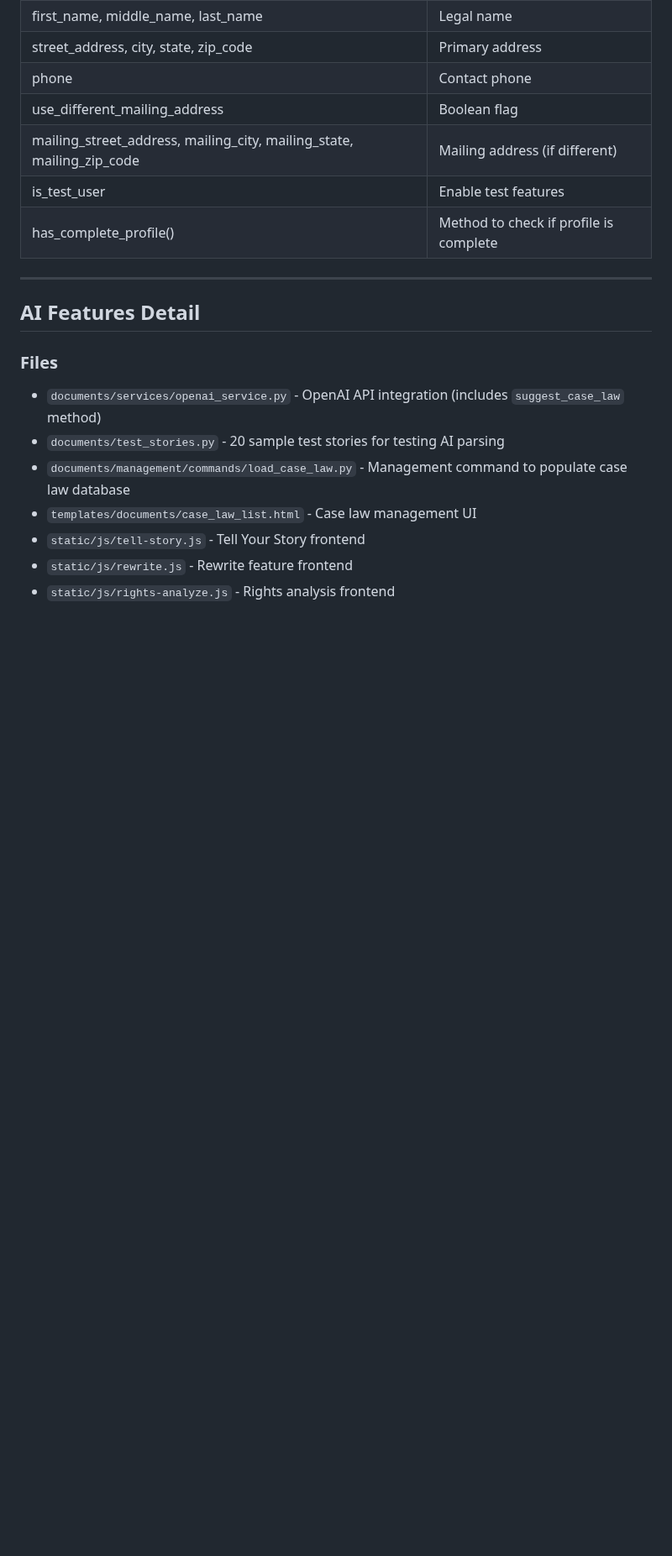
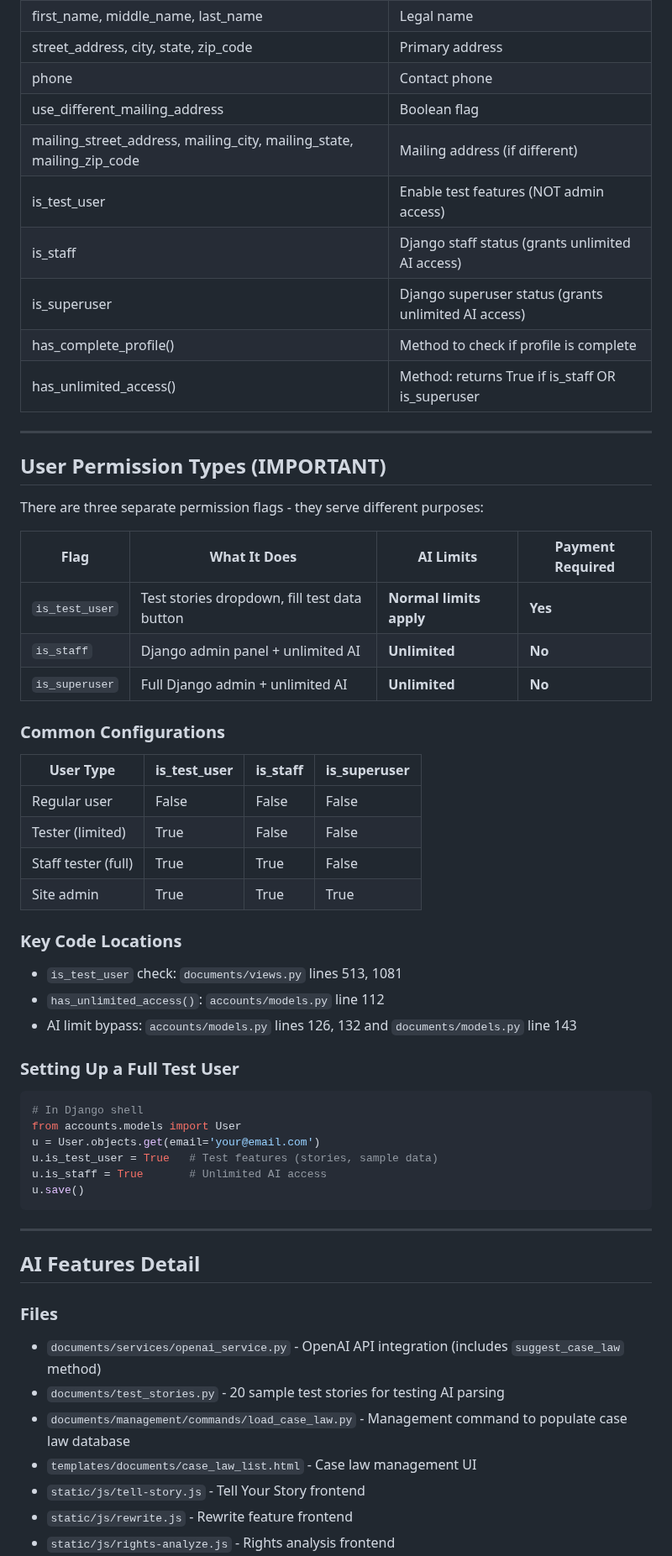
Before and after one commit to LaylaAddi/1983-law, a Markdown page: HANDOFF.md, the part around the change. Shown at 84% size. Rendered like a GitHub page; blank space fills up the shorter version.

Commit message:
Clarify user permission types in HANDOFF documentation
Add detailed section explaining the distinction between is_test_user,
is_staff, and is_superuser flags. Document which permissions grant
unlimited AI access vs test features only.

````diff
--- a/HANDOFF.md
+++ b/HANDOFF.md
@@ -111,8 +111,47 @@ The app is functional with the following features complete:
 | phone | Contact phone |
 | use_different_mailing_address | Boolean flag |
 | mailing_street_address, mailing_city, mailing_state, mailing_zip_code | Mailing address (if different) |
-| is_test_user | Enable test features |
+| is_test_user | Enable test features (NOT admin access) |
+| is_staff | Django staff status (grants unlimited AI access) |
+| is_superuser | Django superuser status (grants unlimited AI access) |
 | has_complete_profile() | Method to check if profile is complete |
+| has_unlimited_access() | Method: returns True if is_staff OR is_superuser |
+
+---
+
+## User Permission Types (IMPORTANT)
+
+There are three separate permission flags - they serve different purposes:
+
+| Flag | What It Does | AI Limits | Payment Required |
+|------|--------------|-----------|------------------|
+| `is_test_user` | Test stories dropdown, fill test data button | **Normal limits apply** | **Yes** |
+| `is_staff` | Django admin panel + unlimited AI | **Unlimited** | **No** |
+| `is_superuser` | Full Django admin + unlimited AI | **Unlimited** | **No** |
+
+### Common Configurations
+
+| User Type | is_test_user | is_staff | is_superuser |
+|-----------|--------------|----------|--------------|
+| Regular user | False | False | False |
+| Tester (limited) | True | False | False |
+| Staff tester (full) | True | True | False |
+| Site admin | True | True | True |
+
+### Key Code Locations
+- `is_test_user` check: `documents/views.py` lines 513, 1081
+- `has_unlimited_access()`: `accounts/models.py` line 112
+- AI limit bypass: `accounts/models.py` lines 126, 132 and `documents/models.py` line 143
+
+### Setting Up a Full Test User
+```python
+# In Django shell
+from accounts.models import User
+u = User.objects.get(email='your@email.com')
+u.is_test_user = True   # Test features (stories, sample data)
+u.is_staff = True       # Unlimited AI access
+u.save()
+```
 
 ---
 
````
